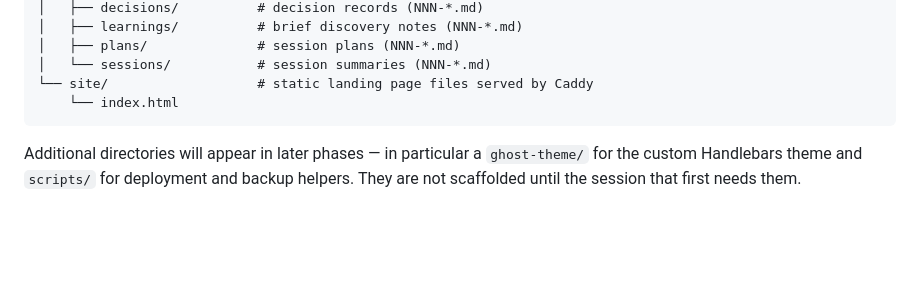
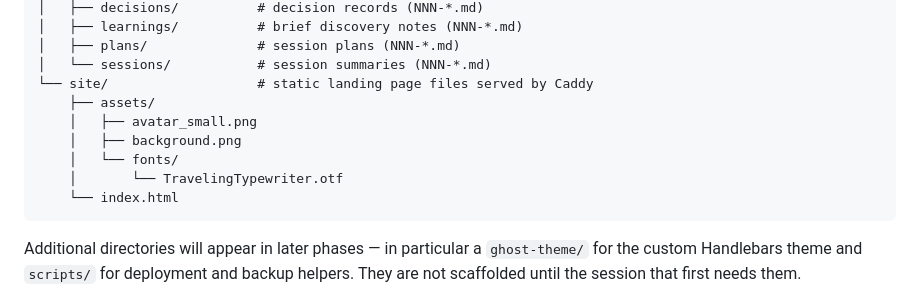
Before and after one commit to paulwerner/paulwerner-net, a Markdown page: CLAUDE.md, the part around the change. Drawn GitHub-style; blank space fills up the shorter version.

Commit message:
docs: update directory structure for site assets
Show site/assets/ subtree (avatar, harbor background, TravelingTypewriter
font file) in the Directory Structure tree now that the landing page is
wired up against them.

Co-Authored-By: Claude Opus 4.7 (1M context) <noreply@anthropic.com>

````diff
--- a/CLAUDE.md
+++ b/CLAUDE.md
@@ -69,6 +69,11 @@ Hetzner Cloud CX23 in Nuremberg (NBG-1), Ubuntu 24.04 LTS. See [docs/decisions/0
 │   ├── plans/              # session plans (NNN-*.md)
 │   └── sessions/           # session summaries (NNN-*.md)
 └── site/                   # static landing page files served by Caddy
+    ├── assets/
+    │   ├── avatar_small.png
+    │   ├── background.png
+    │   └── fonts/
+    │       └── TravelingTypewriter.otf
     └── index.html
 ```
 
````
